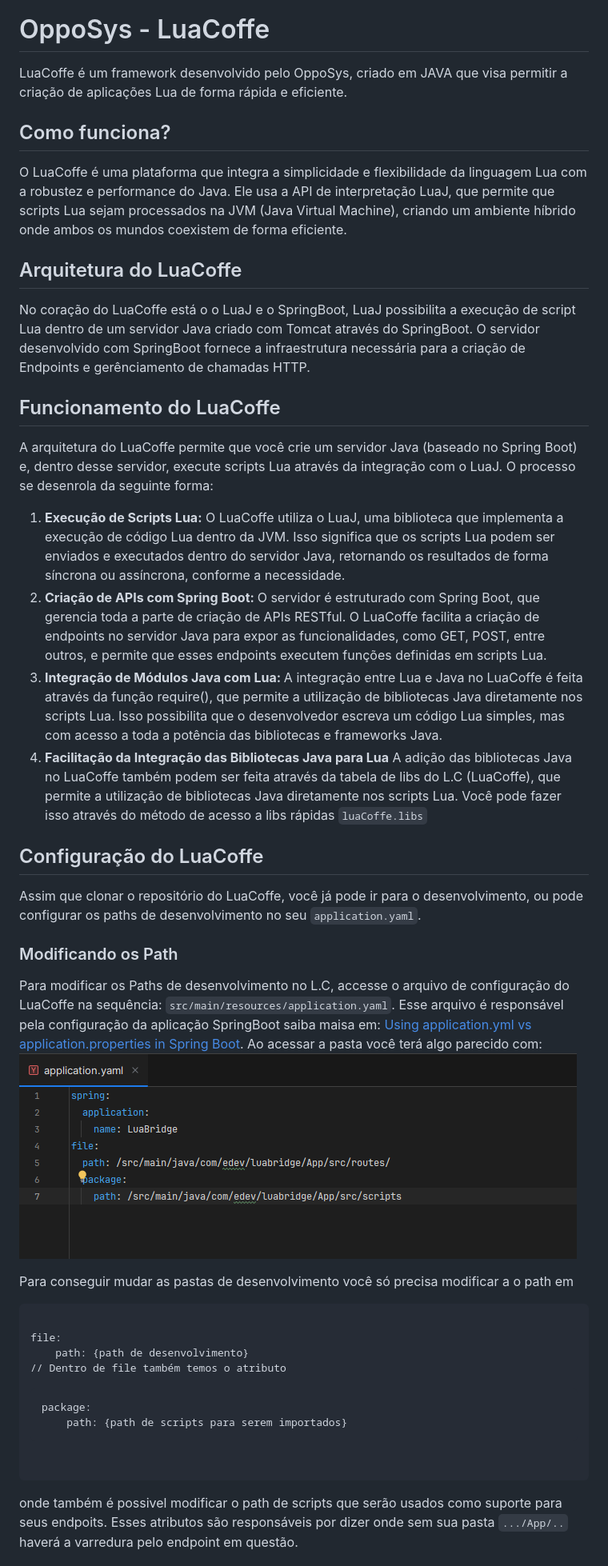
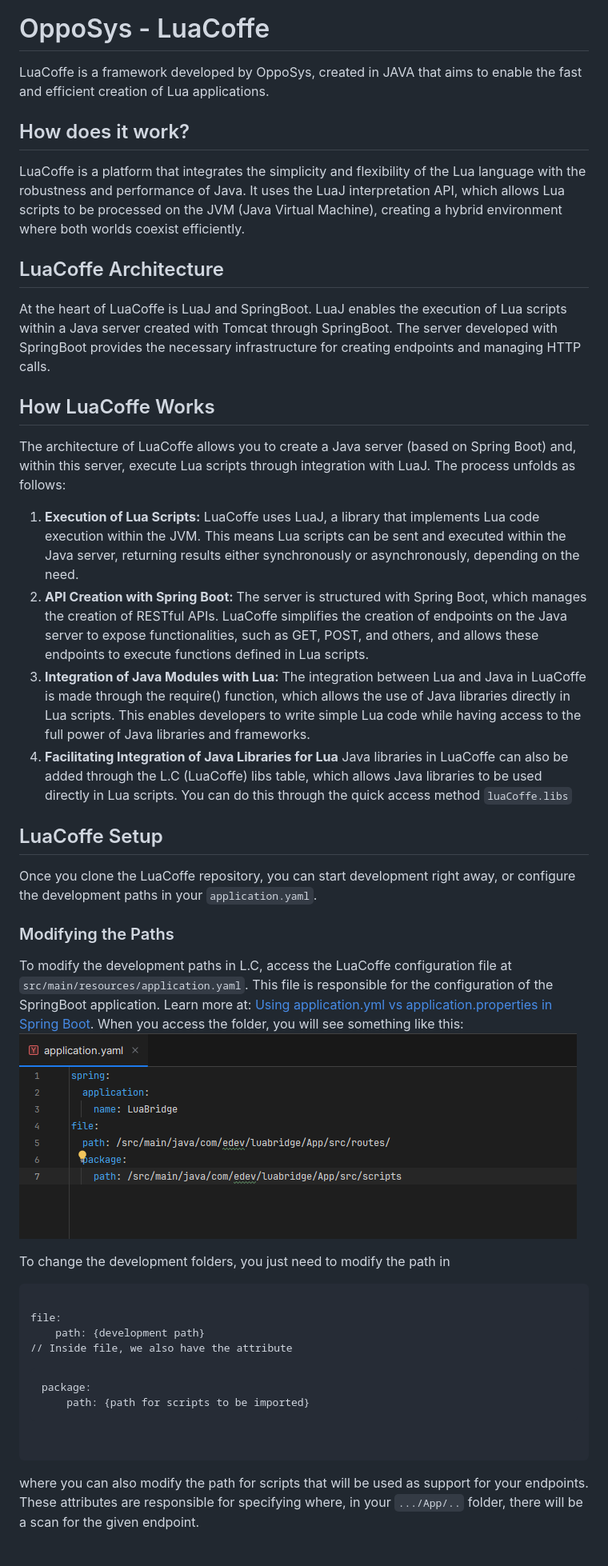
Before and after one commit to EricksonLOOP/LuaCoffe, a Markdown page: README.md, the part around one of its changes. Shown at 80% size. Rendered like a GitHub page.

```diff
--- a/README.md
+++ b/README.md
@@ -1,60 +1,59 @@
 <img src="./assets/luacoffe.png" alt="LuaCoffe v1.0 Alpha logo">
 <h1>OppoSys - LuaCoffe</h1>
-<p>LuaCoffe é um framework desenvolvido pelo OppoSys, criado em JAVA que visa permitir a criação de aplicações Lua de forma rápida e eficiente.</p>
-<h2>Como funciona?</h2>
-<p>O LuaCoffe é uma plataforma que integra a simplicidade e flexibilidade da linguagem Lua com a robustez e performance do Java. Ele usa a API de interpretação LuaJ, que permite que scripts Lua sejam processados na JVM (Java Virtual Machine), criando um ambiente híbrido onde ambos os mundos coexistem de forma eficiente.
+<p>LuaCoffe is a framework developed by OppoSys, created in JAVA that aims to enable the fast and efficient creation of Lua applications.</p>
+<h2>How does it work?</h2>
+<p>LuaCoffe is a platform that integrates the simplicity and flexibility of the Lua language with the robustness and performance of Java. It uses the LuaJ interpretation API, which allows Lua scripts to be processed on the JVM (Java Virtual Machine), creating a hybrid environment where both worlds coexist efficiently.</p>
+</br>
+<h2>LuaCoffe Architecture</h2>
+<p>
+At the heart of LuaCoffe is LuaJ and SpringBoot. LuaJ enables the execution of Lua scripts within a Java server created with Tomcat through SpringBoot. The server developed with SpringBoot provides the necessary infrastructure for creating endpoints and managing HTTP calls.
 </p>
 </br>
-<h2>Arquitetura do LuaCoffe</h2>
+<h2>How LuaCoffe Works</h2>
 <p>
-No coração do LuaCoffe está o o LuaJ e o SpringBoot, LuaJ possibilita a execução de script Lua dentro de um servidor Java criado com Tomcat através do SpringBoot. O servidor desenvolvido com SpringBoot fornece a infraestrutura necessária para a criação de Endpoints e gerênciamento de chamadas HTTP.
-</p>
-</br>
-<h2>Funcionamento do LuaCoffe</h2>
-<p>
-A arquitetura do LuaCoffe permite que você crie um servidor Java (baseado no Spring Boot) e, dentro desse servidor, execute scripts Lua através da integração com o LuaJ. O processo se desenrola da seguinte forma:
+The architecture of LuaCoffe allows you to create a Java server (based on Spring Boot) and, within this server, execute Lua scripts through integration with LuaJ. The process unfolds as follows:
 </p>
 <ol>
-<li><b>Execução de Scripts Lua:</b>
-O LuaCoffe utiliza o LuaJ, uma biblioteca que implementa a execução de código Lua dentro da JVM. Isso significa que os scripts Lua podem ser enviados e executados dentro do servidor Java, retornando os resultados de forma síncrona ou assíncrona, conforme a necessidade.
+<li><b>Execution of Lua Scripts:</b>
+LuaCoffe uses LuaJ, a library that implements Lua code execution within the JVM. This means Lua scripts can be sent and executed within the Java server, returning results either synchronously or asynchronously, depending on the need.
 </li>
-<li><b>Criação de APIs com Spring Boot: </b>
-O servidor é estruturado com Spring Boot, que gerencia toda a parte de criação de APIs RESTful. O LuaCoffe facilita a criação de endpoints no servidor Java para expor as funcionalidades, como GET, POST, entre outros, e permite que esses endpoints executem funções definidas em scripts Lua.
+<li><b>API Creation with Spring Boot: </b>
+The server is structured with Spring Boot, which manages the creation of RESTful APIs. LuaCoffe simplifies the creation of endpoints on the Java server to expose functionalities, such as GET, POST, and others, and allows these endpoints to execute functions defined in Lua scripts.
 </li>
-<li><b>Integração de Módulos Java com Lua: </b>
-A integração entre Lua e Java no LuaCoffe é feita através da função require(), que permite a utilização de bibliotecas Java diretamente nos scripts Lua. Isso possibilita que o desenvolvedor escreva um código Lua simples, mas com acesso a toda a potência das bibliotecas e frameworks Java.
+<li><b>Integration of Java Modules with Lua: </b>
+The integration between Lua and Java in LuaCoffe is made through the require() function, which allows the use of Java libraries directly in Lua scripts. This enables developers to write simple Lua code while having access to the full power of Java libraries and frameworks.
 </li>
-<li><b>Facilitação da Integração das Bibliotecas Java para Lua</b>
-A adição das bibliotecas Java no LuaCoffe também podem ser feita através da tabela de libs do L.C (LuaCoffe), que permite a utilização de bibliotecas Java diretamente nos scripts Lua. Você pode fazer isso através do método de acesso a libs rápidas <code>luaCoffe.libs</code>
+<li><b>Facilitating Integration of Java Libraries for Lua</b>
+Java libraries in LuaCoffe can also be added through the L.C (LuaCoffe) libs table, which allows Java libraries to be used directly in Lua scripts. You can do this through the quick access method <code>luaCoffe.libs</code>
 </li>
 </ol>
 </br>
-<h2>Configuração do LuaCoffe</h2>
+<h2>LuaCoffe Setup</h2>
 <p>
-Assim que clonar o repositório do LuaCoffe, você já pode ir para o desenvolvimento, ou pode configurar os paths de desenvolvimento no seu <code>application.yaml</code>.
+Once you clone the LuaCoffe repository, you can start development right away, or configure the development paths in your <code>application.yaml</code>.
 </p>
-<h3>Modificando os Path</h3>
+<h3>Modifying the Paths</h3>
 <p>
-Para modificar os Paths de desenvolvimento no L.C, accesse o arquivo de configuração do LuaCoffe na sequência: <code>src/main/resources/application.yaml</code>. Esse arquivo é responsável pela configuração da aplicação SpringBoot saiba maisa em: <a href="https://www.baeldung.com/spring-boot-yaml-vs-properties">Using application.yml vs application.properties in Spring Boot</a>.
-Ao acessar a pasta você terá algo parecido com:
+To modify the development paths in L.C, access the LuaCoffe configuration file at <code>src/main/resources/application.yaml</code>. This file is responsible for the configuration of the SpringBoot application. Learn more at: <a href="https://www.baeldung.com/spring-boot-yaml-vs-properties">Using application.yml vs application.properties in Spring Boot</a>.
+When you access the folder, you will see something like this:
 </br>
 <img src="./assets/application_yaml_example.png" alt=""/>
 </br>
 <p>
-Para conseguir mudar as pastas de desenvolvimento você só precisa modificar a o path em
+To change the development folders, you just need to modify the path in
 <pre>
 <code>
 file:
-    path: {path de desenvolvimento}
+    path: {development path}
 
-// Dentro de file também temos o atributo
+// Inside file, we also have the attribute
 
     package:
-        path: {path de scripts para serem importados}
+        path: {path for scripts to be imported}
 </code>
 </pre>
- onde também é possivel modificar o path de scripts que serão usados como suporte para seus endpoits.
- Esses atributos são responsáveis por dizer onde sem sua pasta <code>.../App/..</code> haverá a varredura pelo endpoint em questão.
+where you can also modify the path for scripts that will be used as support for your endpoints.
+These attributes are responsible for specifying where, in your <code>.../App/..</code> folder, there will be a scan for the given endpoint.
 </p>
 </p>
 </br>
```
Also changed, not shown: other parts of README.md (+29 -29 lines).
